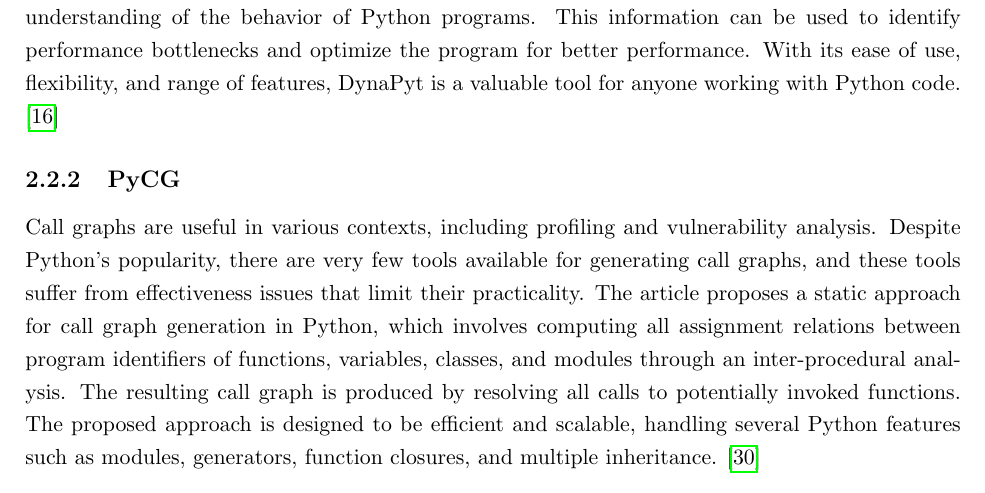
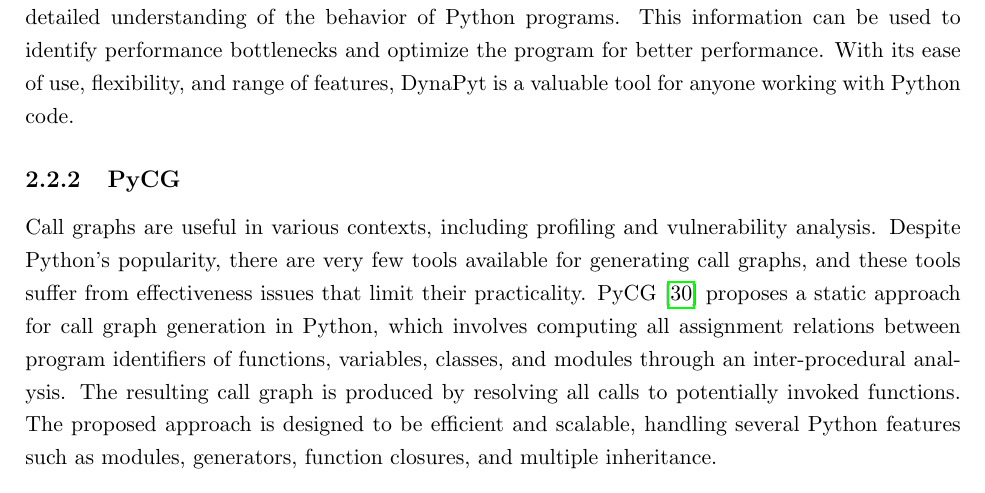
Before and after one commit to piyush-bajaj/DynamicPythonBenchmark, a LaTeX thesis (report.tex, which reads chapters/background.tex): part of page 12 of 75, cut so that both start at the same text. Compiled offline with pdfLaTeX.

Commit message:
stray citations

```diff
--- a/chapters/background.tex
+++ b/chapters/background.tex
@@ -49,14 +49,14 @@
 The tool is designed to be easy to use and to work with existing Python code, making it accessible to a wide range of users, from researchers to developers.
 The tool makes it possible to get a detailed understanding of the behavior of Python programs.
 This information can be used to identify performance bottlenecks and optimize the program for better performance.
-With its ease of use, flexibility, and range of features, DynaPyt is a valuable tool for anyone working with Python code. \cite{DynaPyt2022}
+With its ease of use, flexibility, and range of features, DynaPyt is a valuable tool for anyone working with Python code.
 
 \subsection{PyCG}
 Call graphs are useful in various contexts, including profiling and vulnerability analysis.
 Despite Python's popularity, there are very few tools available for generating call graphs, and these tools suffer from effectiveness issues that limit their practicality.
-The article proposes a static approach for call graph generation in Python, which involves computing all assignment relations between program identifiers of functions, variables, classes, and modules through an inter-procedural analysis.
+PyCG \cite{PyCG_2021} proposes a static approach for call graph generation in Python, which involves computing all assignment relations between program identifiers of functions, variables, classes, and modules through an inter-procedural analysis.
 The resulting call graph is produced by resolving all calls to potentially invoked functions.
-The proposed approach is designed to be efficient and scalable, handling several Python features such as modules, generators, function closures, and multiple inheritance. \cite{PyCG_2021}
+The proposed approach is designed to be efficient and scalable, handling several Python features such as modules, generators, function closures, and multiple inheritance.
 
 % \section{Neural Models for Code Analysis}
 % Neural models or neural networks can be used in code analysis to improve the accuracy and efficiency of code analysis tasks.
```
Also changed, not shown: chapters/background.tex (2 more changed lines).
